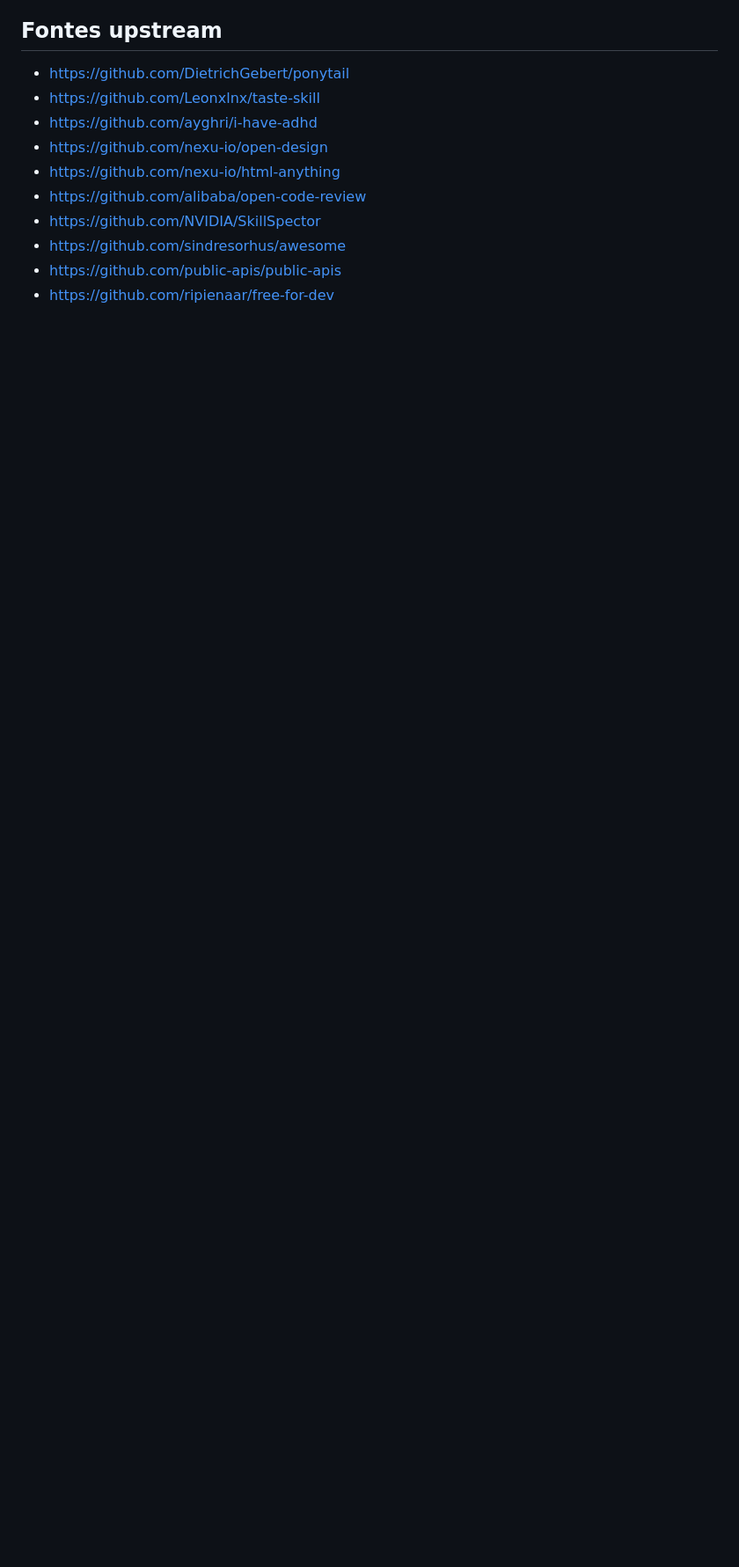
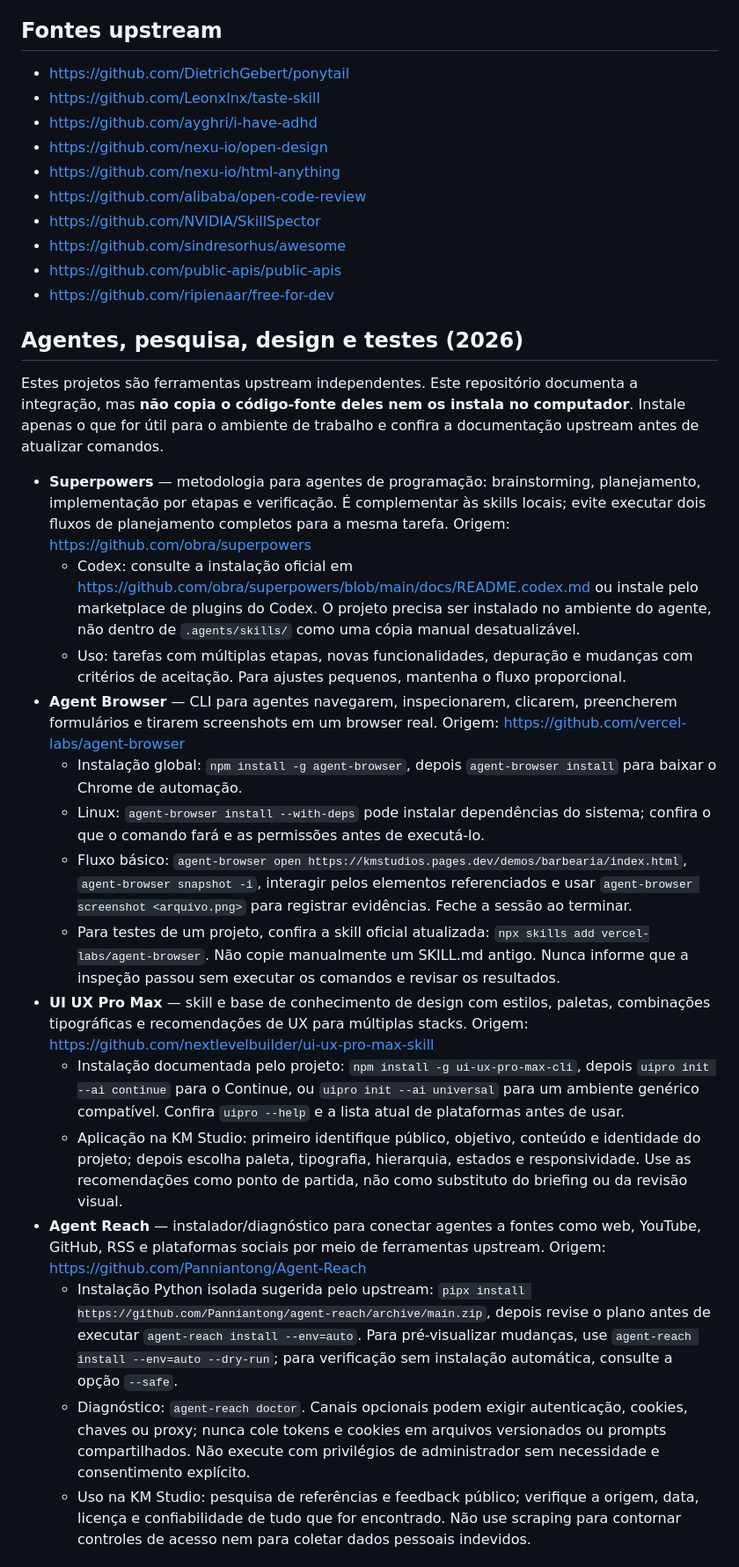
Before and after one commit to KaueMazalli/kmstudio, a Markdown page: .agents/resources/DEVELOPER-TOOLKIT.md, the part around one of its changes. Shown at 88% size. GitHub-like rendering; blank space fills up the shorter version.

Commit message:
Document agent research, design, workflow and browser tools

```diff
--- a/.agents/resources/DEVELOPER-TOOLKIT.md
+++ b/.agents/resources/DEVELOPER-TOOLKIT.md
@@ -47,3 +47,25 @@ Este catálogo reúne os repositórios que complementam as skills de `.agents/sk
 - https://github.com/sindresorhus/awesome
 - https://github.com/public-apis/public-apis
 - https://github.com/ripienaar/free-for-dev
+
+
+## Agentes, pesquisa, design e testes (2026)
+
+Estes projetos são ferramentas upstream independentes. Este repositório documenta a integração, mas **não copia o código-fonte deles nem os instala no computador**. Instale apenas o que for útil para o ambiente de trabalho e confira a documentação upstream antes de atualizar comandos.
+
+- **Superpowers** — metodologia para agentes de programação: brainstorming, planejamento, implementação por etapas e verificação. É complementar às skills locais; evite executar dois fluxos de planejamento completos para a mesma tarefa. Origem: https://github.com/obra/superpowers
+  - Codex: consulte a instalação oficial em https://github.com/obra/superpowers/blob/main/docs/README.codex.md ou instale pelo marketplace de plugins do Codex. O projeto precisa ser instalado no ambiente do agente, não dentro de `.agents/skills/` como uma cópia manual desatualizável.
+  - Uso: tarefas com múltiplas etapas, novas funcionalidades, depuração e mudanças com critérios de aceitação. Para ajustes pequenos, mantenha o fluxo proporcional.
+- **Agent Browser** — CLI para agentes navegarem, inspecionarem, clicarem, preencherem formulários e tirarem screenshots em um browser real. Origem: https://github.com/vercel-labs/agent-browser
+  - Instalação global: `npm install -g agent-browser`, depois `agent-browser install` para baixar o Chrome de automação.
+  - Linux: `agent-browser install --with-deps` pode instalar dependências do sistema; confira o que o comando fará e as permissões antes de executá-lo.
+  - Fluxo básico: `agent-browser open https://kmstudios.pages.dev/demos/barbearia/index.html`, `agent-browser snapshot -i`, interagir pelos elementos referenciados e usar `agent-browser screenshot <arquivo.png>` para registrar evidências. Feche a sessão ao terminar.
+  - Para testes de um projeto, confira a skill oficial atualizada: `npx skills add vercel-labs/agent-browser`. Não copie manualmente um SKILL.md antigo. Nunca informe que a inspeção passou sem executar os comandos e revisar os resultados.
+- **UI UX Pro Max** — skill e base de conhecimento de design com estilos, paletas, combinações tipográficas e recomendações de UX para múltiplas stacks. Origem: https://github.com/nextlevelbuilder/ui-ux-pro-max-skill
+  - Instalação documentada pelo projeto: `npm install -g ui-ux-pro-max-cli`, depois `uipro init --ai continue` para o Continue, ou `uipro init --ai universal` para um ambiente genérico compatível. Confira `uipro --help` e a lista atual de plataformas antes de usar.
+  - Aplicação na KM Studio: primeiro identifique público, objetivo, conteúdo e identidade do projeto; depois escolha paleta, tipografia, hierarquia, estados e responsividade. Use as recomendações como ponto de partida, não como substituto do briefing ou da revisão visual.
+- **Agent Reach** — instalador/diagnóstico para conectar agentes a fontes como web, YouTube, GitHub, RSS e plataformas sociais por meio de ferramentas upstream. Origem: https://github.com/Panniantong/Agent-Reach
+  - Instalação Python isolada sugerida pelo upstream: `pipx install https://github.com/Panniantong/agent-reach/archive/main.zip`, depois revise o plano antes de executar `agent-reach install --env=auto`. Para pré-visualizar mudanças, use `agent-reach install --env=auto --dry-run`; para verificação sem instalação automática, consulte a opção `--safe`.
+  - Diagnóstico: `agent-reach doctor`. Canais opcionais podem exigir autenticação, cookies, chaves ou proxy; nunca cole tokens e cookies em arquivos versionados ou prompts compartilhados. Não execute com privilégios de administrador sem necessidade e consentimento explícito.
+  - Uso na KM Studio: pesquisa de referências e feedback público; verifique a origem, data, licença e confiabilidade de tudo que for encontrado. Não use scraping para contornar controles de acesso nem para coletar dados pessoais indevidos.
+
```
Also changed, not shown: other parts of .agents/resources/DEVELOPER-TOOLKIT.md (+8 -0 lines).
